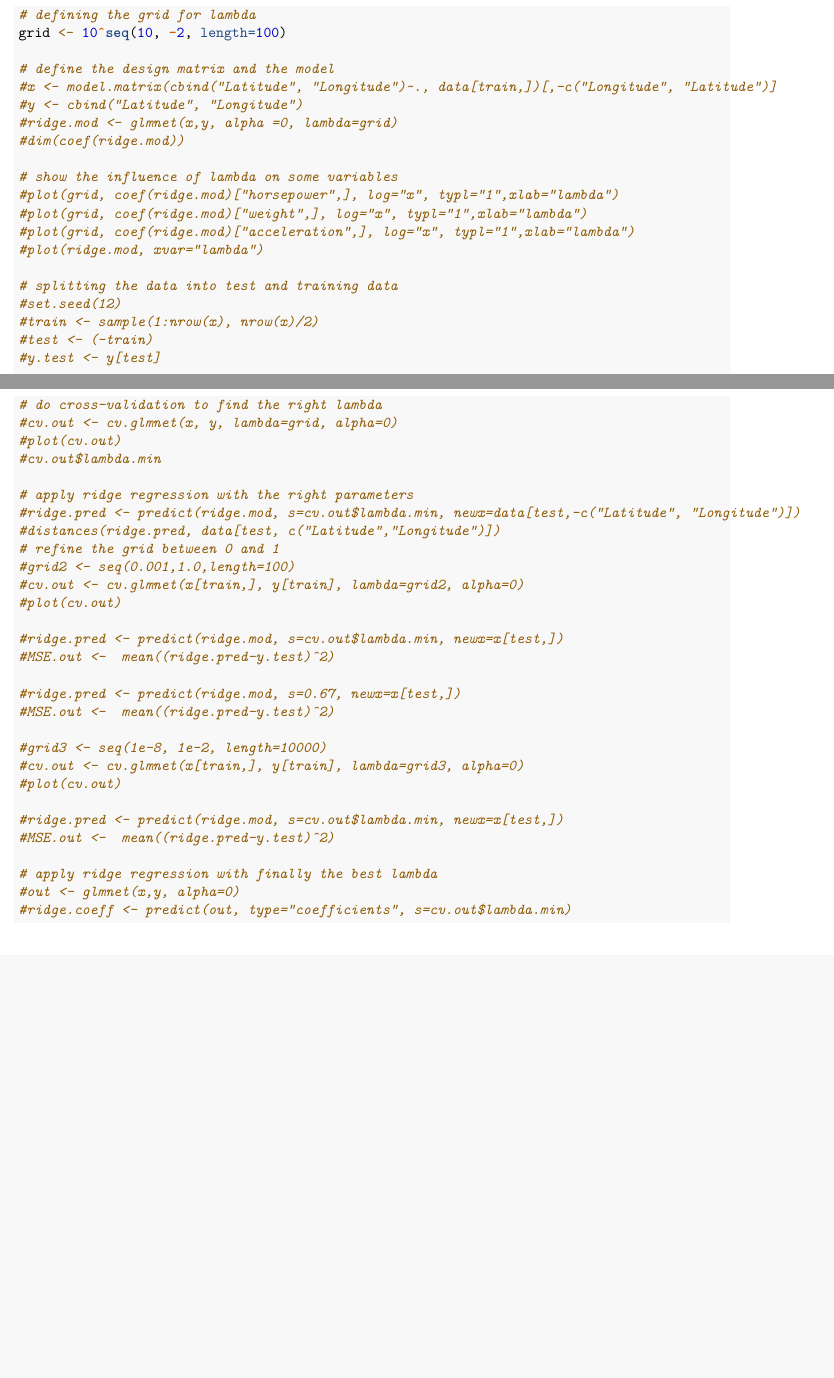
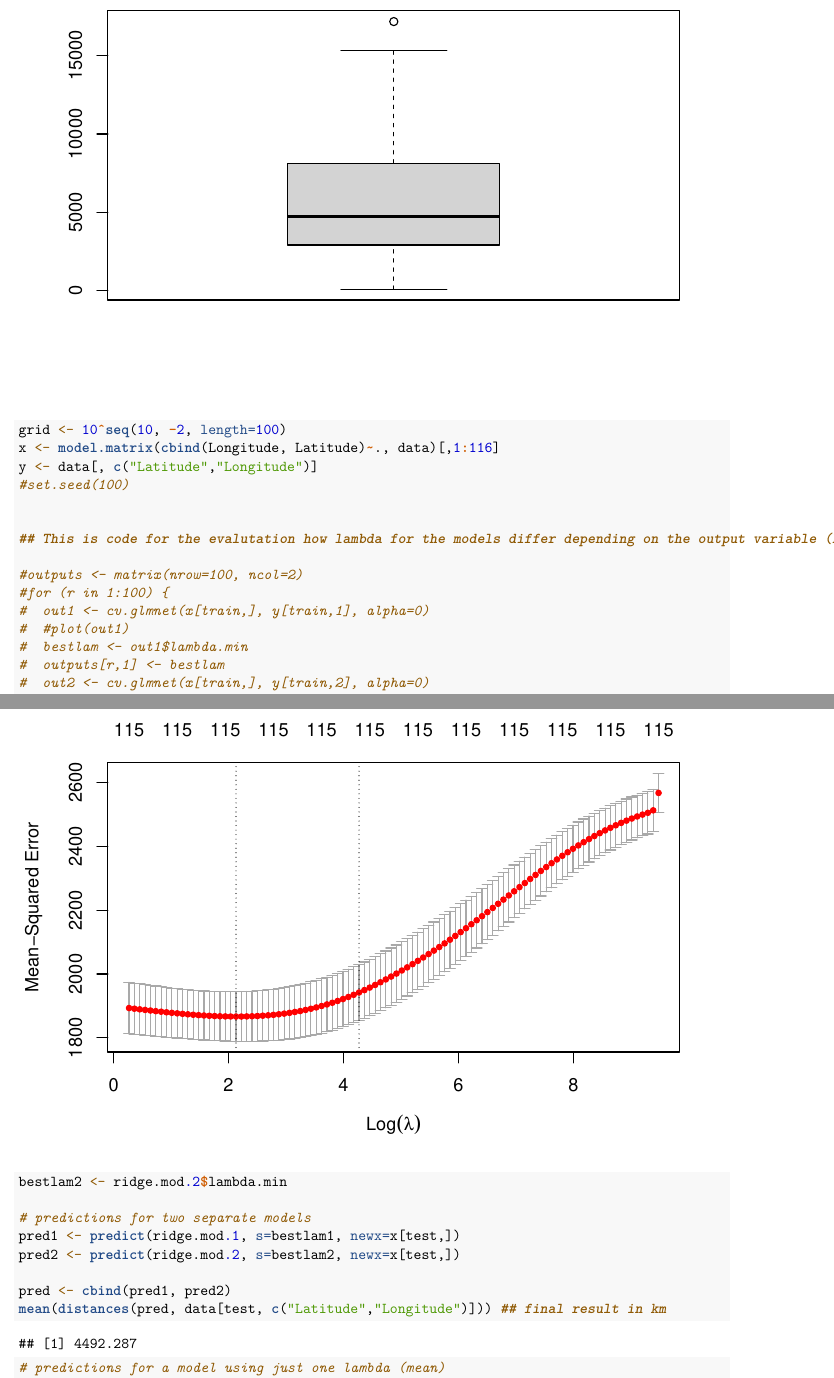
Before and after one commit to MaraAcuja/Machine_learning_project, an R Markdown document (ML2_project_report.Rmd): two parts of pages 4 and 5 of 6 before the commit and two parts of pages 4 and 6 of 8 after it, joined at a grey line, cut at the place of the change, the shorter picture padded with empty space. Rendered offline with R 4.5, knitr and Pandoc, then LaTeX, with nearby package versions.

Commit message:
# added ridge regression to first algorithm # changed Lat and Long in the worldmap

````diff
--- a/ML2_project_report.Rmd
+++ b/ML2_project_report.Rmd
@@ -99,3 +108,19 @@ mean(distances(pred, data[test, c("Latitude","Longitude")])) ## final result in
 boxplot(distances(pred, data[test, c("Latitude","Longitude")]))
 ```
 
+```{r Matthias_playground_ridge, include=TRUE}
+grid <- 10^seq(10, -2, length=100)
+x <- model.matrix(cbind(Longitude, Latitude)~., data)[,1:116]
+y <- data[, c("Latitude","Longitude")]
+#set.seed(100)
+
+
+## This is code for the evalutation how lambda for the models differ depending on the output variable (Latitude vs. Longitude)
+
+#outputs <- matrix(nrow=100, ncol=2)
+#for (r in 1:100) {
+#  out1 <- cv.glmnet(x[train,], y[train,1], alpha=0)
+#  #plot(out1)
+#  bestlam <- out1$lambda.min
+#  outputs[r,1] <- bestlam
+#  out2 <- cv.glmnet(x[train,], y[train,2], alpha=0)
@@ -101,0 +144,10 @@ boxplot(distances(pred, data[test, c("Latitude","Longitude")]))
+bestlam2 <- ridge.mod.2$lambda.min
+
+# predictions for two separate models
+pred1 <- predict(ridge.mod.1, s=bestlam1, newx=x[test,])
+pred2 <- predict(ridge.mod.2, s=bestlam2, newx=x[test,])
+
+pred <- cbind(pred1, pred2)
+mean(distances(pred, data[test, c("Latitude","Longitude")])) ## final result in km
+
+# predictions for a model using just one lambda (mean)
@@ -107,56 +166,3 @@ Short introduction of the second algorithm. What does it do? What are the streng
-```{r playground_matthias}
-# defining the grid for lambda
-grid <- 10^seq(10, -2, length=100)
-
-# define the design matrix and the model
-#x <- model.matrix(cbind("Latitude", "Longitude")~., data[train,])[,-c("Longitude", "Latitude")]
-#y <- cbind("Latitude", "Longitude")
-#ridge.mod <- glmnet(x,y, alpha =0, lambda=grid)
-#dim(coef(ridge.mod))
-
-# show the influence of lambda on some variables
-#plot(grid, coef(ridge.mod)["horsepower",], log="x", typl="1",xlab="lambda")
-#plot(grid, coef(ridge.mod)["weight",], log="x", typl="1",xlab="lambda")
-#plot(grid, coef(ridge.mod)["acceleration",], log="x", typl="1",xlab="lambda")
-#plot(ridge.mod, xvar="lambda")
-
-# splitting the data into test and training data
-#set.seed(12)
-#train <- sample(1:nrow(x), nrow(x)/2)
-#test <- (-train)
-#y.test <- y[test]
-
-# do cross-validation to find the right lambda
-#cv.out <- cv.glmnet(x, y, lambda=grid, alpha=0)
-#plot(cv.out)
-#cv.out$lambda.min
-
-# apply ridge regression with the right parameters
-#ridge.pred <- predict(ridge.mod, s=cv.out$lambda.min, newx=data[test,-c("Latitude", "Longitude")])
-#distances(ridge.pred, data[test, c("Latitude","Longitude")])
-# refine the grid between 0 and 1
-#grid2 <- seq(0.001,1.0,length=100)
-#cv.out <- cv.glmnet(x[train,], y[train], lambda=grid2, alpha=0)
-#plot(cv.out)
-
-#ridge.pred <- predict(ridge.mod, s=cv.out$lambda.min, newx=x[test,])
-#MSE.out <-  mean((ridge.pred-y.test)^2)
-
-#ridge.pred <- predict(ridge.mod, s=0.67, newx=x[test,])
-#MSE.out <-  mean((ridge.pred-y.test)^2)
-
-#grid3 <- seq(1e-8, 1e-2, length=10000)
-#cv.out <- cv.glmnet(x[train,], y[train], lambda=grid3, alpha=0)
-#plot(cv.out)
-
-#ridge.pred <- predict(ridge.mod, s=cv.out$lambda.min, newx=x[test,])
-#MSE.out <-  mean((ridge.pred-y.test)^2)
-
-# apply ridge regression with finally the best lambda
-#out <- glmnet(x,y, alpha=0)
-#ridge.coeff <- predict(out, type="coefficients", s=cv.out$lambda.min)
-
-```
 
 
 # Results
````
Also changed, not shown: ML2_project_report.Rmd (37 more changed lines).
